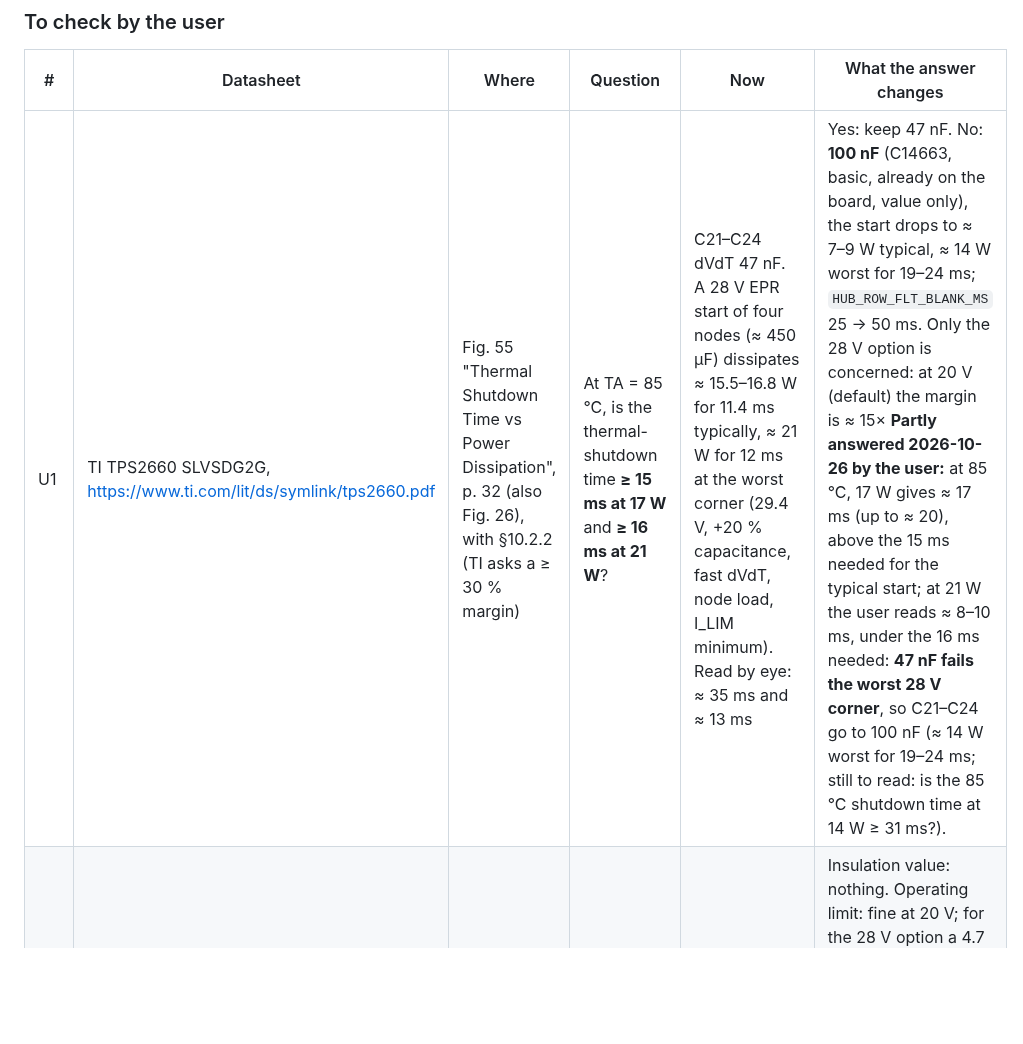
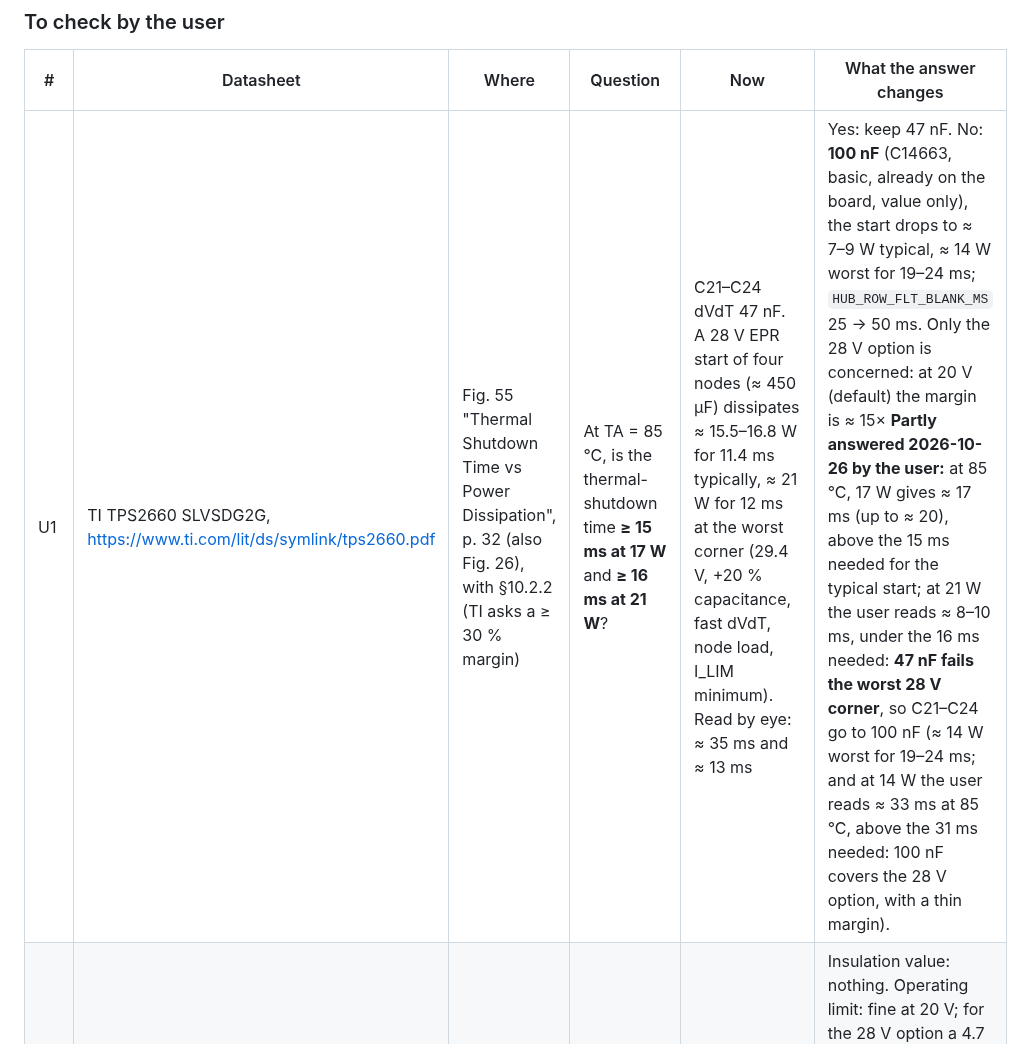
Before and after one commit to kartben/hw-testing-rack, a Markdown page: docs/datasheet-audit.md, the part around the change. Drawn GitHub-style; blank space fills up the shorter version.

Commit message:
TPS2660 at 14 W: about 33 ms, so 100 nF of dVdT holds at 28 V (checked)
The user read TI's Fig. 55 at 14 W and 85 C: about 33 ms, above the
31 ms the 100 nF start needs at its worst corner (24 ms plus TI's 30 %).

Co-Authored-By: Claude Opus 5.5 <noreply@anthropic.com>

```diff
--- a/docs/datasheet-audit.md
+++ b/docs/datasheet-audit.md
@@ -105,7 +105,7 @@ Firmware, no hardware change:
 
 | # | Datasheet | Where | Question | Now | What the answer changes |
 |---|---|---|---|---|---|
-| U1 | TI TPS2660 SLVSDG2G, https://www.ti.com/lit/ds/symlink/tps2660.pdf | Fig. 55 "Thermal Shutdown Time vs Power Dissipation", p. 32 (also Fig. 26), with §10.2.2 (TI asks a ≥ 30 % margin) | At TA = 85 °C, is the thermal-shutdown time **≥ 15 ms at 17 W** and **≥ 16 ms at 21 W**? | C21–C24 dVdT 47 nF. A 28 V EPR start of four nodes (≈ 450 µF) dissipates ≈ 15.5–16.8 W for 11.4 ms typically, ≈ 21 W for 12 ms at the worst corner (29.4 V, +20 % capacitance, fast dVdT, node load, I_LIM minimum). Read by eye: ≈ 35 ms and ≈ 13 ms | Yes: keep 47 nF. No: **100 nF** (C14663, basic, already on the board, value only), the start drops to ≈ 7–9 W typical, ≈ 14 W worst for 19–24 ms; `HUB_ROW_FLT_BLANK_MS` 25 → 50 ms. Only the 28 V option is concerned: at 20 V (default) the margin is ≈ 15× **Partly answered 2026-10-26 by the user:** at 85 °C, 17 W gives ≈ 17 ms (up to ≈ 20), above the 15 ms needed for the typical start; at 21 W the user reads ≈ 8–10 ms, under the 16 ms needed: **47 nF fails the worst 28 V corner**, so C21–C24 go to 100 nF (≈ 14 W worst for 19–24 ms; still to read: is the 85 °C shutdown time at 14 W ≥ 31 ms?). |
+| U1 | TI TPS2660 SLVSDG2G, https://www.ti.com/lit/ds/symlink/tps2660.pdf | Fig. 55 "Thermal Shutdown Time vs Power Dissipation", p. 32 (also Fig. 26), with §10.2.2 (TI asks a ≥ 30 % margin) | At TA = 85 °C, is the thermal-shutdown time **≥ 15 ms at 17 W** and **≥ 16 ms at 21 W**? | C21–C24 dVdT 47 nF. A 28 V EPR start of four nodes (≈ 450 µF) dissipates ≈ 15.5–16.8 W for 11.4 ms typically, ≈ 21 W for 12 ms at the worst corner (29.4 V, +20 % capacitance, fast dVdT, node load, I_LIM minimum). Read by eye: ≈ 35 ms and ≈ 13 ms | Yes: keep 47 nF. No: **100 nF** (C14663, basic, already on the board, value only), the start drops to ≈ 7–9 W typical, ≈ 14 W worst for 19–24 ms; `HUB_ROW_FLT_BLANK_MS` 25 → 50 ms. Only the 28 V option is concerned: at 20 V (default) the margin is ≈ 15× **Partly answered 2026-10-26 by the user:** at 85 °C, 17 W gives ≈ 17 ms (up to ≈ 20), above the 15 ms needed for the typical start; at 21 W the user reads ≈ 8–10 ms, under the 16 ms needed: **47 nF fails the worst 28 V corner**, so C21–C24 go to 100 nF (≈ 14 W worst for 19–24 ms; and at 14 W the user reads ≈ 33 ms at 85 °C, above the 31 ms needed: 100 nF covers the 28 V option, with a thin margin). |
 | U2 | Cjiang FXL series catalogue (www.cjiang.com.cn; LCSC C167220) | FXL0630 table, p. 14, column "VW (V) Withstand Voltage": 30 for FXL0630-4R7-M, 75 for -4R7-MV75 | Is VW a limit on the voltage applied across the winding (or at the SW node) in operation, or an insulation test value? | L1 FXL0630-4R7-M on the node and the hub. At 20 V the inductor sees ≈ 15 V, at 28 V EPR ≈ 24 V each cycle plus the SW ringing, ≈ 48 V for microseconds during a TVS-clamped surge | Insulation value: nothing. Operating limit: fine at 20 V; for the 28 V option a 4.7 µH ≥ 60 V part (the -MV75 has the same footprint but isn't listed at LCSC or JLC: consigned, or another part). Field change only **Answered 2026-10-26 by the user:** VW is the maker's withstand limit (p. 14; p. 27 notes 7 and 10: V50/V75 variants, customisable), with no method or duration given: treat 30 V as a limit, surges across the winding included.  The -4R7-MV75 is not at JLC/LCSC (2026-10-26). |
 | U3 | Espressif ESP32-S3 Hardware Design Guidelines, https://docs.espressif.com/projects/esp-hardware-design-guidelines/en/latest/esp32s3/ | §1.3.13 USB, Table 12 "IO Pad Status After Chip Initialization in the USB-OTG Download Boot Mode", printed p. 19 | Does the ROM drive MTDO (IO40) high and MTCK (IO39) / GPIO38 low **only in download boot** (IO0 low), or **at every start-up** while the eFuse is not burned? | eFuse not burned. Node IO40 = DUT_FLT_N, hub IO40 = PD_SCL | Either way F5 removes it. "Every start-up" makes F5 urgent before the first power-up with a DUT or without a charger |
 | U4 | WCH CH224 datasheet **v2.1**, https://www.wch-ic.com/downloads/CH224DS1_PDF.html (the repo's reference; we read V2.0) | Table 5-3 (I²C registers); §7.1 vs §8.1.1 | (a) Are 0x60–0x8F (source PDOs) still "Only CH224Q" in v2.1? (b) Is the CH224A's VBUS pin rated 32 V (§8.1.1, as VHV) and not 3.8 V (V2.0's §7.1, which looks like CFG1's figure)? | (a) the firmware reads PDOs and falls back to trying 28 V when none show; the notes say they are read. (b) VBUS tied to VHV as Table 4-1 requires | (a) Yes: F6's note fix stands, and the firmware uses 0x09 bit 4. **(b) answered 2026-10-25:** V2.1 §7.1 p. 11 rates the CH224A's VBUS at 32 V and §8.1.1 p. 13 lists it with VHV (−0.5 to 32 V); V2.0's 3.8 V is CFG1's. (a) carries on in the [schematic review](schematic-review-2026-10-25.md) (C2). No: the notes stay. (b) 32 V: nothing. 3.8 V: ask WCH, since Table 4-1 requires the tie |
```
